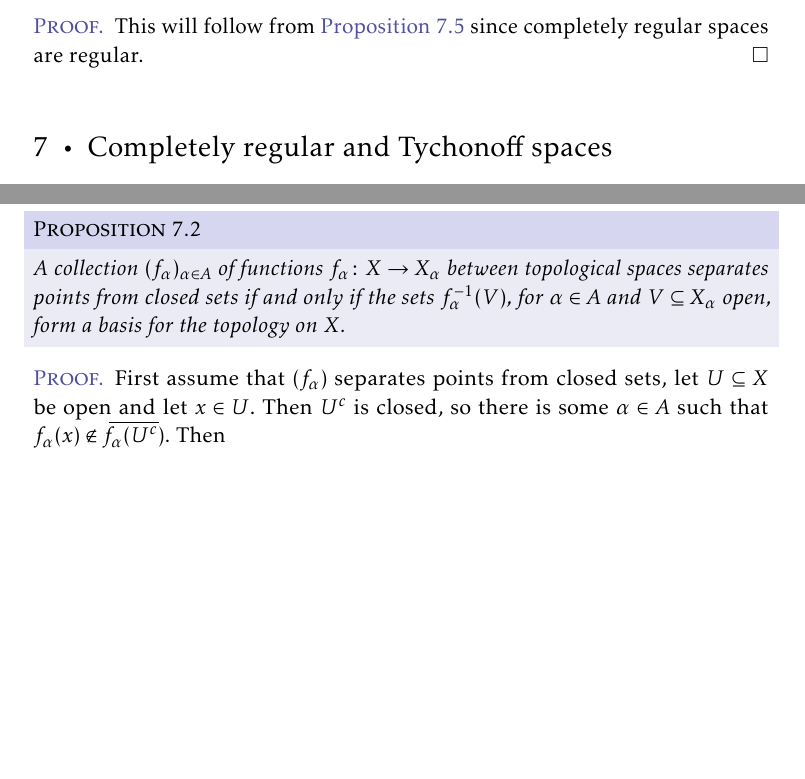
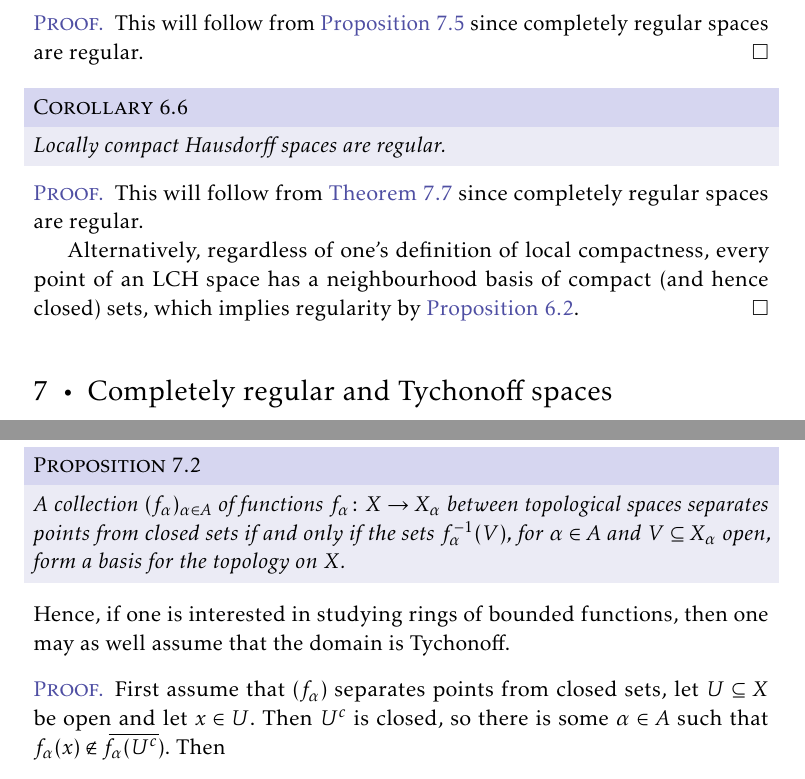
Before and after one commit to dnhansen/topology-separation-axioms, a LaTeX book (sep_axioms.tex): two parts of pages 12 and 13 of 19, joined at a grey line, cut so that both start at the same text, the shorter picture padded with empty space. The pictures show the PDF file sep_axioms.pdf that the author committed with the source.

Commit message:
Added minor results throughout.

```diff
--- a/sep_axioms.tex
+++ b/sep_axioms.tex
@@ -556,6 +557,17 @@ Notice that a regular space is \emph{not} necessarily Hausdorff since singletons
 \end{proof}
 
 
+\begin{corollary}
+    Locally compact Hausdorff spaces are regular.
+\end{corollary}
+
+\begin{proof}
+    This will follow from \cref{thm:Urysohn-LCH} since completely regular spaces are regular.
+
+    Alternatively, regardless of one's definition of local compactness, every point of an LCH space has a neighbourhood basis of compact (and hence closed) sets, which implies regularity by \cref{thm:regular-equivalent-properties}.
+\end{proof}
+
+
 
 \chapter{Completely regular and Tychonoff spaces}
 
@@ -576,6 +588,8 @@ To prove this we take a small detour by studying the defining property of comple
     \label{thm:separating-points-from-closed-sets-basis}
     A collection $(f_\alpha)_{\alpha \in A}$ of functions $f_\alpha \colon X \to X_\alpha$ between topological spaces separates points from closed sets if and only if the sets $f_\alpha\preim(V)$, for $\alpha \in A$ and $V \subseteq X_\alpha$ open, form a basis for the topology on $X$.
 \end{proposition}
+%
+Hence, if one is interested in studying rings of bounded functions, then one may as well assume that the domain is Tychonoff.
 
 \begin{proof}
     First assume that $(f_\alpha)$ separates points from closed sets, let $U \subseteq X$ be open and let $x \in U$. Then $U^c$ is closed, so there is some $\alpha \in A$ such that $f_\alpha(x) \not\in \closure{f_\alpha(U^c)}$. Then
```
Also changed, not shown: sep_axioms.pdf, sep_axioms.tex (6 more changed lines).
